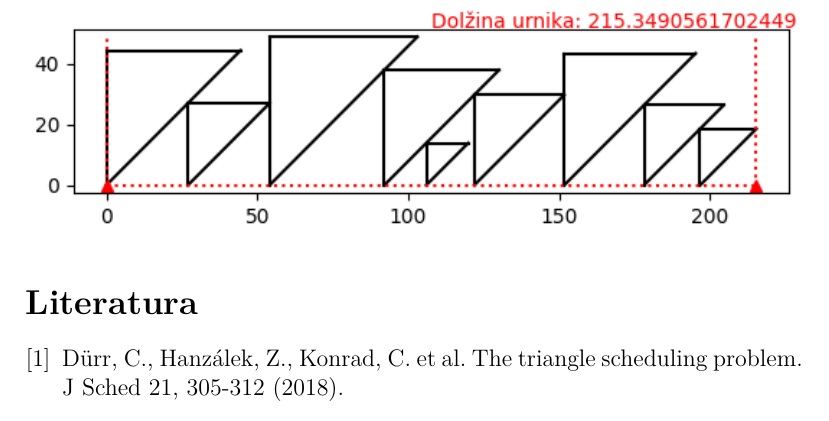
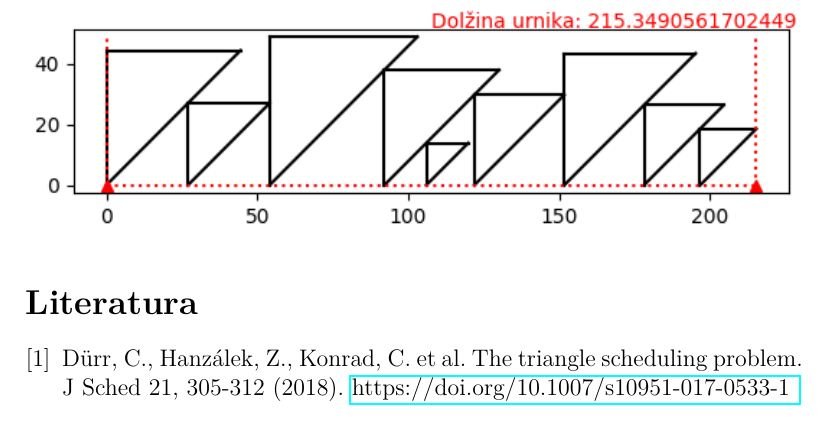
Before and after one commit to maticmatusek/FP-scheduling-problem, a LaTeX document (koncno_porocilo.tex): part of page 8 of 8, cut so that both start at the same text. Compiled offline with pdfLaTeX.

Commit message:
pisanje poročila

```diff
--- a/koncno_porocilo.tex
+++ b/koncno_porocilo.tex
@@ -9,7 +9,7 @@
 \usepackage[]{amsthm}
 \usepackage[]{graphicx}
 \usepackage{amssymb}
-
+\usepackage{hyperref}
 
 \newcommand{\pojem}[1]{\underline{\textsc{#1}}}
 
@@ -214,7 +214,7 @@ seznam trikotnikov, ime algoritma, več optimalnih razporeditev
 
 
         \bibitem{triangle}
-          Dürr, C., Hanzálek, Z., Konrad, C. et al. The triangle scheduling problem. J Sched 21, 305-312 (2018).
+          Dürr, C., Hanzálek, Z., Konrad, C. et al. The triangle scheduling problem. J Sched 21, 305-312 (2018). \href{https://doi.org/10.1007/s10951-017-0533-1}{https://doi.org/10.1007/s10951-017-0533-1 }
 
         \end{thebibliography}
 
```
Also changed, not shown: koncno_porocilo.pdf, 7 other files.
